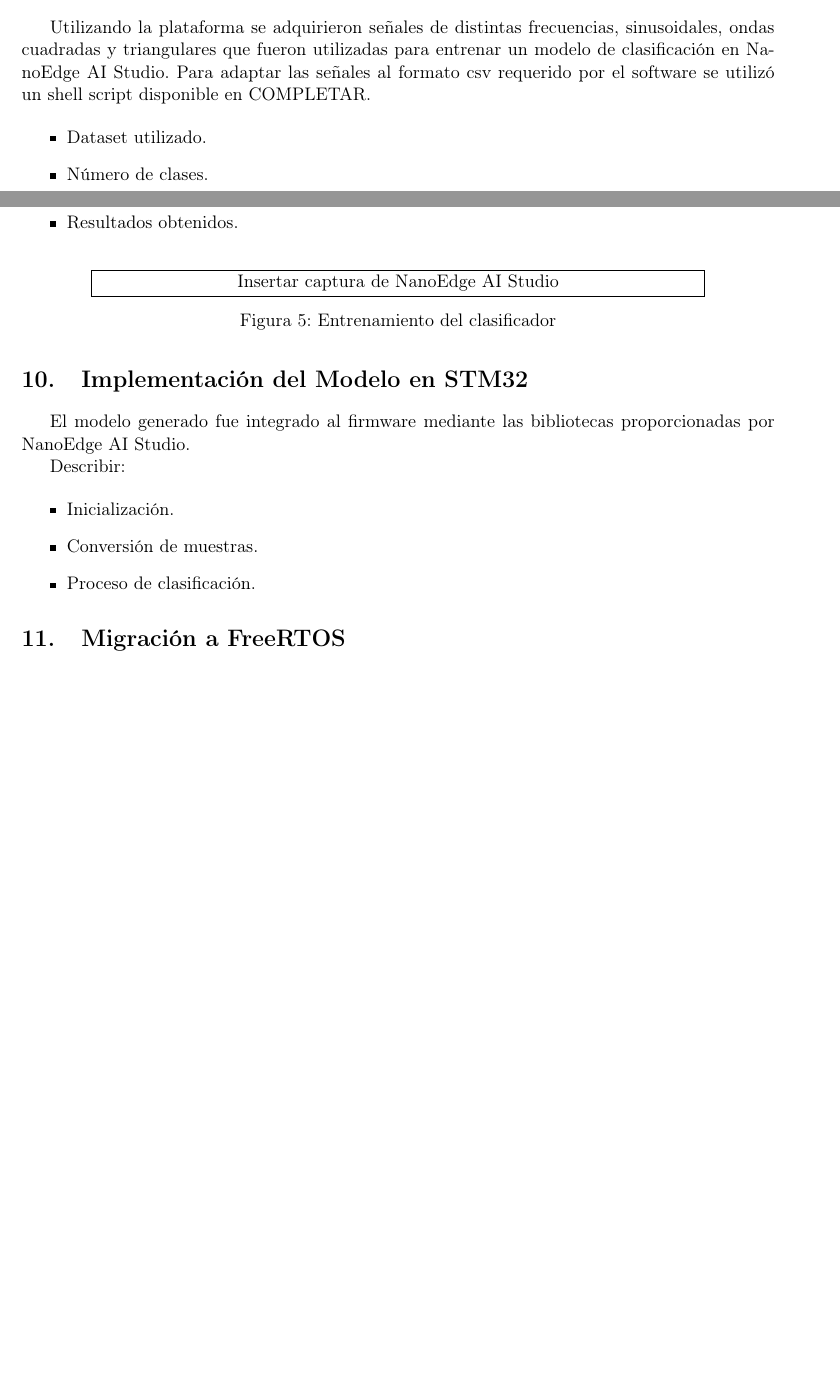
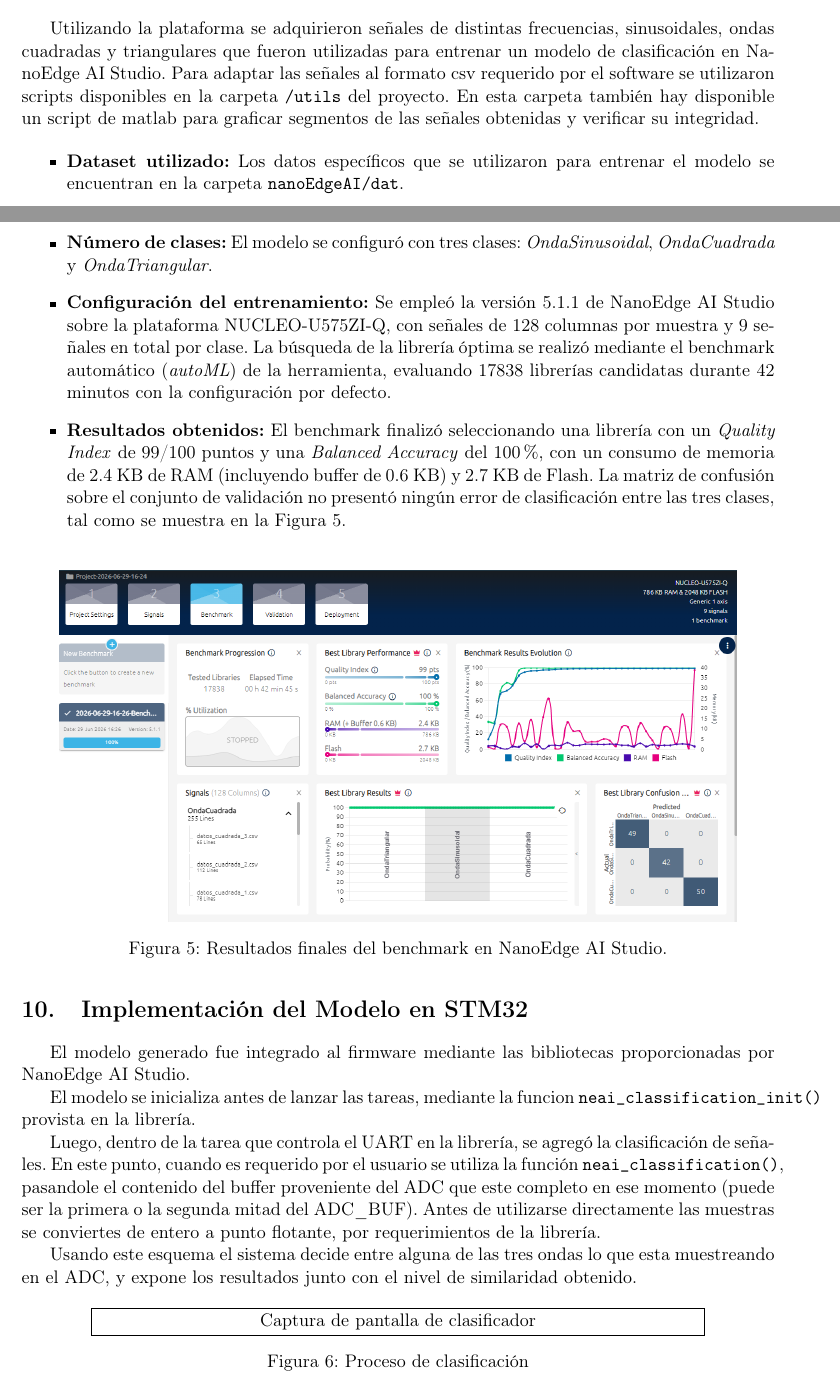
Before and after one commit to ushikawa93/signal_classifier_with_rtos_stm32, a LaTeX document (informe/informe.tex): two parts of pages 5 and 6 of 8, joined at a grey line, cut so that both start at the same text, the shorter picture padded with empty space. Compiled offline with pdfLaTeX.

Commit message:
avances en informe

```diff
--- a/informe/informe.tex
+++ b/informe/informe.tex
@@ -9,6 +9,8 @@
 \usepackage{listings}
 \usepackage{geometry}
 \usepackage{amsmath}
+\usepackage{subcaption}
+\usepackage{float}
 
 \geometry{margin=2.5cm}
 
@@ -180,33 +182,59 @@ Cuando el usuario lo pide se imprimen por puerto UART muestras en este formato.
 
 \section{Entrenamiento con NanoEdge AI Studio}
 
-Utilizando la plataforma se adquirieron señales de distintas frecuencias, sinusoidales, ondas cuadradas y triangulares que fueron utilizadas para entrenar un modelo de clasificación en NanoEdge AI Studio. Para adaptar las señales al formato csv requerido por el software se utilizó un shell script disponible en COMPLETAR.
+Utilizando la plataforma se adquirieron señales de distintas frecuencias, sinusoidales,
+ondas cuadradas y triangulares que fueron utilizadas para entrenar un modelo de
+clasificación en NanoEdge AI Studio. Para adaptar las señales al formato csv requerido
+por el software se utilizaron scripts disponibles en la carpeta \texttt{/utils} del
+proyecto. En esta carpeta también hay disponible un script de matlab para graficar
+segmentos de las señales obtenidas y verificar su integridad.
 
 \begin{itemize}
-\item Dataset utilizado.
-\item Número de clases.
-\item Configuración del entrenamiento.
-\item Resultados obtenidos.
+	\item \textbf{Dataset utilizado:} Los datos específicos que se utilizaron para
+	entrenar el modelo se encuentran en la carpeta \texttt{nanoEdgeAI/dat}.
+
+	\item \textbf{Número de clases:} El modelo se configuró con tres clases:
+	\textit{OndaSinusoidal}, \textit{OndaCuadrada} y \textit{OndaTriangular}.
+
+	\item \textbf{Configuración del entrenamiento:} Se empleó la versión 5.1.1 de
+	NanoEdge AI Studio sobre la plataforma NUCLEO-U575ZI-Q, con señales de 128
+	columnas por muestra y 9 señales en total por clase. La búsqueda de la librería
+	óptima se realizó mediante el benchmark automático (\textit{autoML}) de la
+	herramienta, evaluando 17838 librerías candidatas durante 42 minutos con la
+	configuración por defecto.
+
+	\item \textbf{Resultados obtenidos:} El benchmark finalizó seleccionando una
+	librería con un \textit{Quality Index} de 99/100 puntos y una
+	\textit{Balanced Accuracy} del 100\%, con un consumo de memoria de 2.4 KB de
+	RAM (incluyendo buffer de 0.6 KB) y 2.7 KB de Flash. La matriz de confusión
+	sobre el conjunto de validación no presentó ningún error de clasificación entre
+	las tres clases, tal como se muestra en la Figura~\ref{fig:nanoedge_resultado}.
 \end{itemize}
 
 \begin{figure}[H]
-\centering
-\fbox{\parbox{0.8\textwidth}{\centering
-Insertar captura de NanoEdge AI Studio}}
-\caption{Entrenamiento del clasificador}
+	\centering
+	\includegraphics[width=0.9\textwidth]{imagenes/nanoEdgeAI.png}
+	\caption{Resultados finales del benchmark en NanoEdge AI Studio.}
+	\label{fig:nanoedge_resultado}
 \end{figure}
+
 
 \section{Implementación del Modelo en STM32}
 
 El modelo generado fue integrado al firmware mediante las bibliotecas proporcionadas por NanoEdge AI Studio.
 
-Describir:
+El modelo se inicializa antes de lanzar las tareas, mediante la funcion \texttt{neai\_classification\_init()} provista en la librería.
 
-\begin{itemize}
-\item Inicialización.
-\item Conversión de muestras.
-\item Proceso de clasificación.
-\end{itemize}
+Luego, dentro de la tarea que controla el UART en la librería, se agregó la clasificación de señales. En este punto, cuando es requerido por el usuario se utiliza la función \texttt{neai\_classification()}, pasandole el contenido del buffer proveniente del ADC que este completo en ese momento (puede ser la primera o la segunda mitad del ADC\_BUF). Antes de utilizarse directamente las muestras se conviertes de entero a punto flotante, por requerimientos de la librería.
+
+Usando este esquema el sistema decide entre alguna de las tres ondas lo que esta muestreando en el ADC, y expone los resultados junto con el nivel de similaridad obtenido.
+
+\begin{figure}[H]
+	\centering
+	\fbox{\parbox{0.8\textwidth}{\centering
+			Captura de pantalla de clasificador}}
+	\caption{Proceso de clasificación}
+\end{figure}
 
 \section{Migración a FreeRTOS}
 
```
Also changed, not shown: informe/imagenes/nanoEdgeAI.PNG (added), informe/imagenes/python_gui_1.PNG (added), informe/imagenes/python_gui_2.PNG (added), informe/informe.pdf, informe/informe.tex (48 more changed lines), 20 other files.
